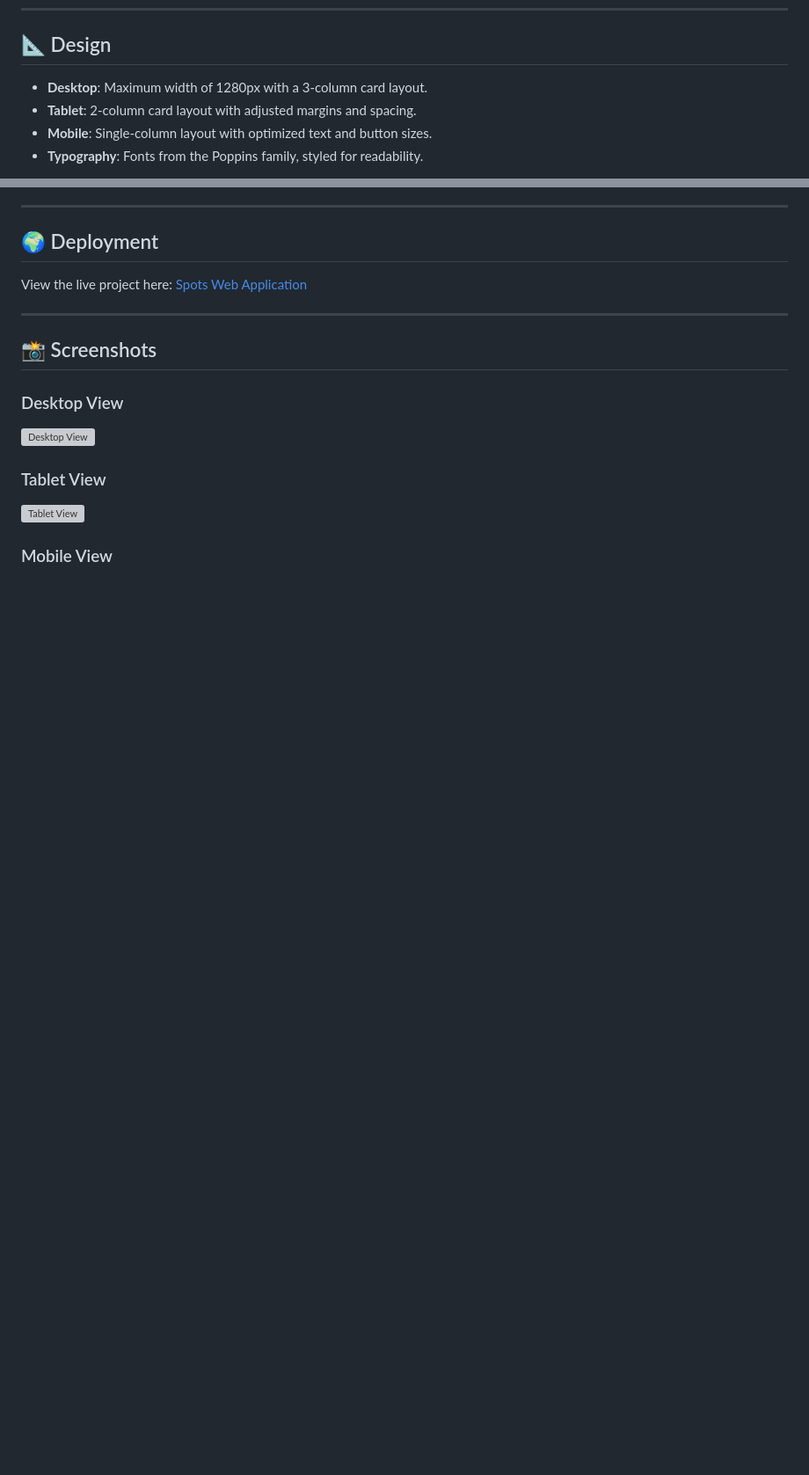
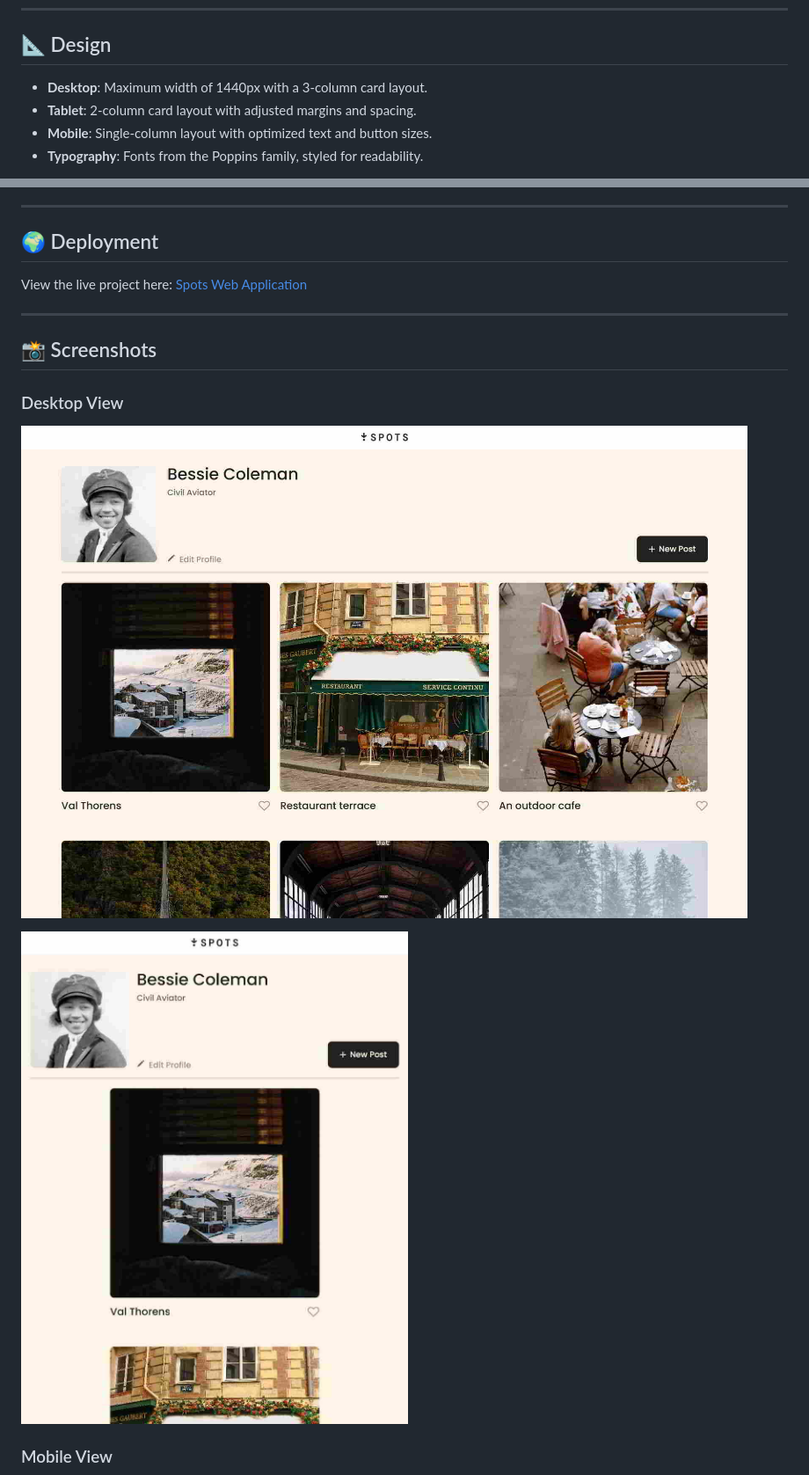
Before and after one commit to RayyanZahid/se_project_spots, a Markdown page: README.md, 2 parts joined by grey strips. Shown at 88% size. Drawn GitHub-style; pictures changed too: screenshots/desktop-view.JPG (added), screenshots/tablet-view.JPG (added); blank space fills up the shorter version; grey boxes are pictures that could not be loaded.

Commit message:
Added photos and screenshots. Minor changes to css card and cards

```diff
--- a/README.md
+++ b/README.md
@@ -36,7 +36,7 @@ This project implements responsive design principles to provide a seamless exper
 
 ## 📐 Design
 
-- **Desktop**: Maximum width of 1280px with a 3-column card layout.
+- **Desktop**: Maximum width of 1440px with a 3-column card layout.
 - **Tablet**: 2-column card layout with adjusted margins and spacing.
 - **Mobile**: Single-column layout with optimized text and button sizes.
 - **Typography**: Fonts from the Poppins family, styled for readability.
@@ -53,11 +57,9 @@ View the live project here: [Spots Web Application](https://yourusername.github.
 
 ### Desktop View
 
-![Desktop View](./screenshots/desktop-view.png)
+![Desktop View](./screenshots/desktop-view.JPG)
 
-### Tablet View
-
-![Tablet View](./screenshots/tablet-view.png)
+![Tablet View](./screenshots/tablet-view.JPG)
 
 ### Mobile View
 
```
Also changed, not shown: other parts of README.md (+8 -26 lines), screenshots/mobile-view.JPG (added), 6 other files.
